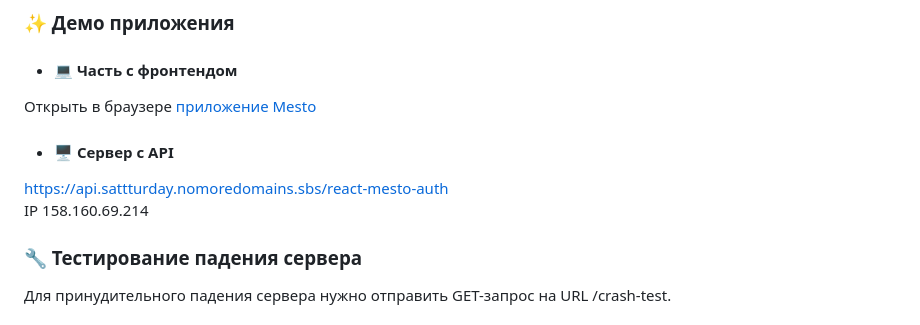
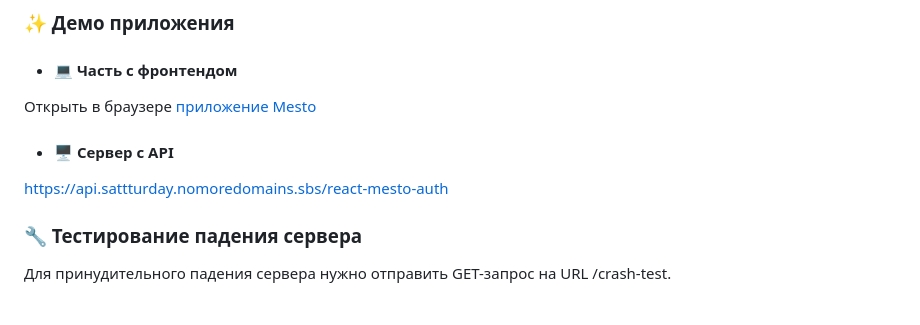
Before and after one commit to Sattturday/react-mesto-api-full-gha, a Markdown page: README.md, the part around the change printed below. Rendered like a GitHub page.

```diff
--- a/README.md
+++ b/README.md
@@ -15,7 +15,6 @@
 
 - #### 🖥 Сервер с API
 https://api.sattturday.nomoredomains.sbs/react-mesto-auth <br>
-IP 158.160.69.214
 
 ### 🔧 Тестирование падения сервера
 Для принудительного падения сервера нужно отправить GET-запрос на URL /crash-test.<br>
```
Also changed, not shown: other parts of README.md (+1 -1 lines).
